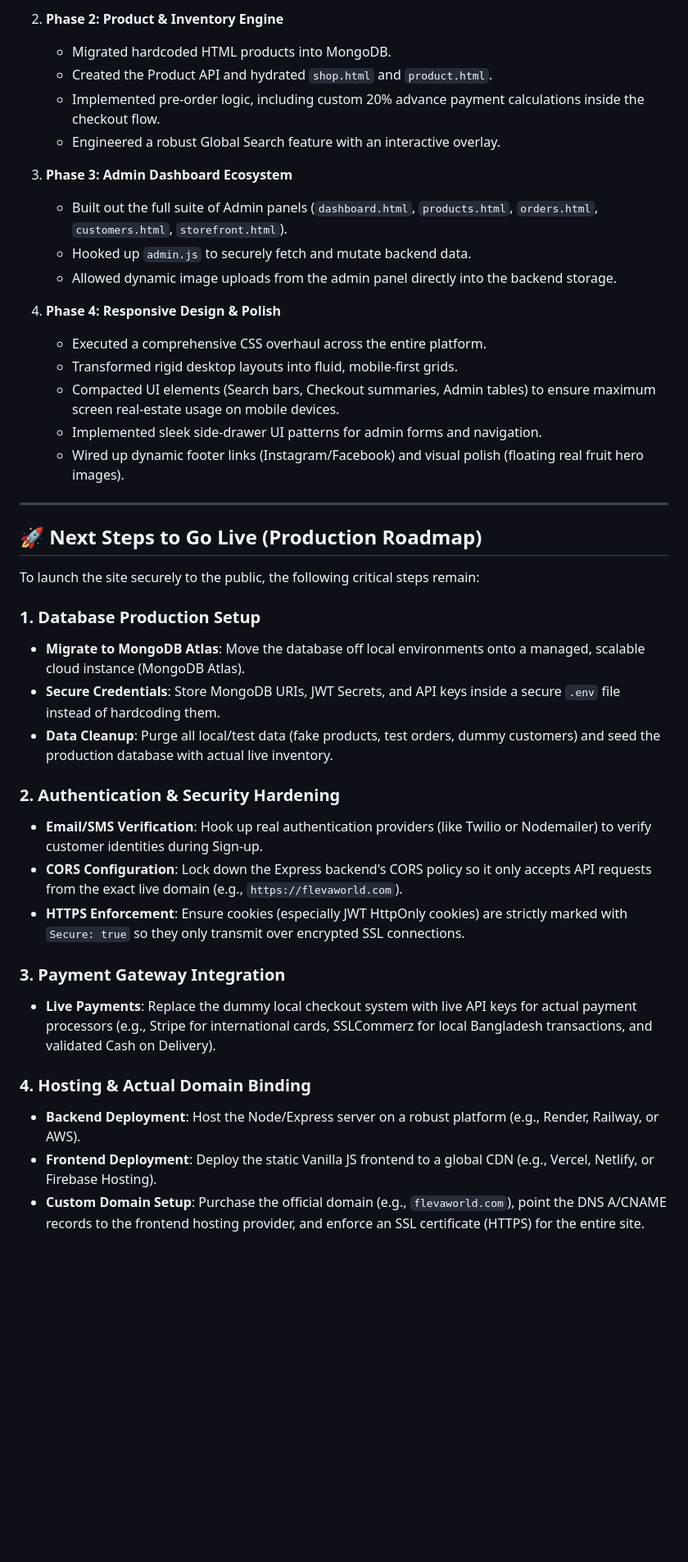
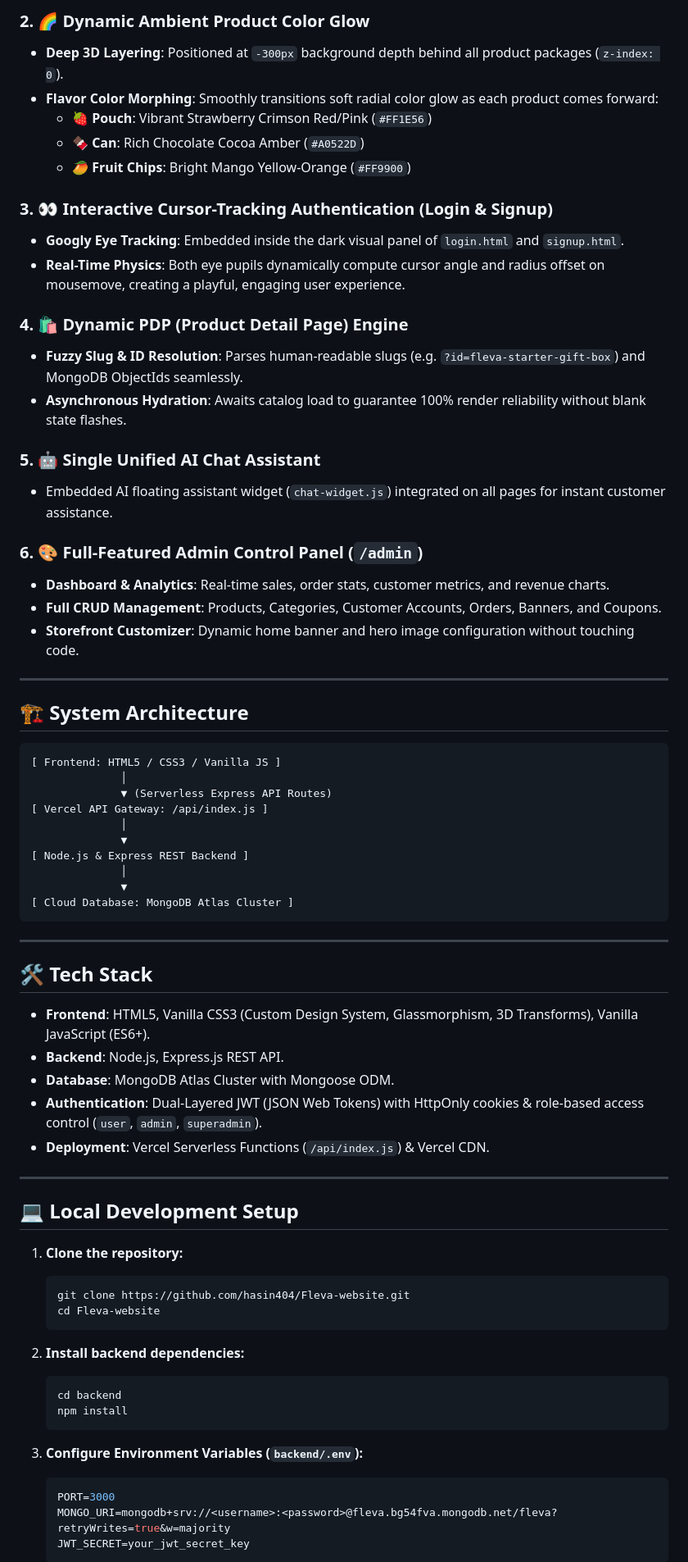
Before and after one commit to hasin404/Fleva-website, a Markdown page: README.md, the part around one of its changes. Shown at 82% size. GitHub-like rendering; blank space fills up the shorter version.

Commit message:
Update README.md with Version 2 3D showcase, ambient glow, interactive eyes, live links, and author info

````diff
--- a/README.md
+++ b/README.md
@@ -45,47 +22,74 @@ A bespoke, secure single-page application built for store managers.
 
-2. **Phase 2: Product & Inventory Engine**
-   - Migrated hardcoded HTML products into MongoDB.
-   - Created the Product API and hydrated `shop.html` and `product.html`.
-   - Implemented pre-order logic, including custom 20% advance payment calculations inside the checkout flow.
-   - Engineered a robust Global Search feature with an interactive overlay.
+### 2. 🌈 Dynamic Ambient Product Color Glow
+- **Deep 3D Layering**: Positioned at `-300px` background depth behind all product packages (`z-index: 0`).
+- **Flavor Color Morphing**: Smoothly transitions soft radial color glow as each product comes forward:
+  - 🍓 **Pouch**: Vibrant Strawberry Crimson Red/Pink (`#FF1E56`)
+  - 🍫 **Can**: Rich Chocolate Cocoa Amber (`#A0522D`)
+  - 🥭 **Fruit Chips**: Bright Mango Yellow-Orange (`#FF9900`)
 
-3. **Phase 3: Admin Dashboard Ecosystem**
-   - Built out the full suite of Admin panels (`dashboard.html`, `products.html`, `orders.html`, `customers.html`, `storefront.html`).
-   - Hooked up `admin.js` to securely fetch and mutate backend data.
-   - Allowed dynamic image uploads from the admin panel directly into the backend storage.
+### 3. 👀 Interactive Cursor-Tracking Authentication (Login & Signup)
+- **Googly Eye Tracking**: Embedded inside the dark visual panel of `login.html` and `signup.html`.
+- **Real-Time Physics**: Both eye pupils dynamically compute cursor angle and radius offset on mousemove, creating a playful, engaging user experience.
 
-4. **Phase 4: Responsive Design & Polish**
-   - Executed a comprehensive CSS overhaul across the entire platform.
-   - Transformed rigid desktop layouts into fluid, mobile-first grids.
-   - Compacted UI elements (Search bars, Checkout summaries, Admin tables) to ensure maximum screen real-estate usage on mobile devices.
-   - Implemented sleek side-drawer UI patterns for admin forms and navigation.
-   - Wired up dynamic footer links (Instagram/Facebook) and visual polish (floating real fruit hero images).
+### 4. 🛍️ Dynamic PDP (Product Detail Page) Engine
+- **Fuzzy Slug & ID Resolution**: Parses human-readable slugs (e.g. `?id=fleva-starter-gift-box`) and MongoDB ObjectIds seamlessly.
+- **Asynchronous Hydration**: Awaits catalog load to guarantee 100% render reliability without blank state flashes.
+
+### 5. 🤖 Single Unified AI Chat Assistant
+- Embedded AI floating assistant widget (`chat-widget.js`) integrated on all pages for instant customer assistance.
+
+### 6. 🎨 Full-Featured Admin Control Panel (`/admin`)
+- **Dashboard & Analytics**: Real-time sales, order stats, customer metrics, and revenue charts.
+- **Full CRUD Management**: Products, Categories, Customer Accounts, Orders, Banners, and Coupons.
+- **Storefront Customizer**: Dynamic home banner and hero image configuration without touching code.
 
 ---
 
-## 🚀 Next Steps to Go Live (Production Roadmap)
+## 🏗️ System Architecture
 
-To launch the site securely to the public, the following critical steps remain:
+```
+[ Frontend: HTML5 / CSS3 / Vanilla JS ]
+              │
+              ▼ (Serverless Express API Routes)
+[ Vercel API Gateway: /api/index.js ]
+              │
+              ▼
+[ Node.js & Express REST Backend ]
+              │
+              ▼
+[ Cloud Database: MongoDB Atlas Cluster ]
+```
 
-### 1. Database Production Setup
-- **Migrate to MongoDB Atlas**: Move the database off local environments onto a managed, scalable cloud instance (MongoDB Atlas).
-- **Secure Credentials**: Store MongoDB URIs, JWT Secrets, and API keys inside a secure `.env` file instead of hardcoding them.
-- **Data Cleanup**: Purge all local/test data (fake products, test orders, dummy customers) and seed the production database with actual live inventory.
+---
 
-### 2. Authentication & Security Hardening
-- **Email/SMS Verification**: Hook up real authentication providers (like Twilio or Nodemailer) to verify customer identities during Sign-up.
-- **CORS Configuration**: Lock down the Express backend's CORS policy so it only accepts API requests from the exact live domain (e.g., `https://flevaworld.com`).
-- **HTTPS Enforcement**: Ensure cookies (especially JWT HttpOnly cookies) are strictly marked with `Secure: true` so they only transmit over encrypted SSL connections.
+## 🛠️ Tech Stack
 
-### 3. Payment Gateway Integration
-- **Live Payments**: Replace the dummy local checkout system with live API keys for actual payment processors (e.g., Stripe for international cards, SSLCommerz for local Bangladesh transactions, and validated Cash on Delivery).
+* **Frontend**: HTML5, Vanilla CSS3 (Custom Design System, Glassmorphism, 3D Transforms), Vanilla JavaScript (ES6+).
+* **Backend**: Node.js, Express.js REST API.
+* **Database**: MongoDB Atlas Cluster with Mongoose ODM.
+* **Authentication**: Dual-Layered JWT (JSON Web Tokens) with HttpOnly cookies & role-based access control (`user`, `admin`, `superadmin`).
+* **Deployment**: Vercel Serverless Functions (`/api/index.js`) & Vercel CDN.
 
-### 4. Hosting & Actual Domain Binding
-- **Backend Deployment**: Host the Node/Express server on a robust platform (e.g., Render, Railway, or AWS).
-- **Frontend Deployment**: Deploy the static Vanilla JS frontend to a global CDN (e.g., Vercel, Netlify, or Firebase Hosting).
-- **Custom Domain Setup**: Purchase the official domain (e.g., `flevaworld.com`), point the DNS A/CNAME records to the frontend hosting provider, and enforce an SSL certificate (HTTPS) for the entire site.
+---
 
+## 💻 Local Development Setup
 
+1. **Clone the repository:**
+   ```bash
+   git clone https://github.com/hasin404/Fleva-website.git
+   cd Fleva-website
+   ```
 
+2. **Install backend dependencies:**
+   ```bash
+   cd backend
+   npm install
+   ```
 
+3. **Configure Environment Variables (`backend/.env`):**
+   ```env
+   PORT=3000
+   MONGO_URI=mongodb+srv://<username>:<password>@fleva.bg54fva.mongodb.net/fleva?retryWrites=true&w=majority
+   JWT_SECRET=your_jwt_secret_key
+   ```
 
````
Also changed, not shown: other parts of README.md (+27 -45 lines).
